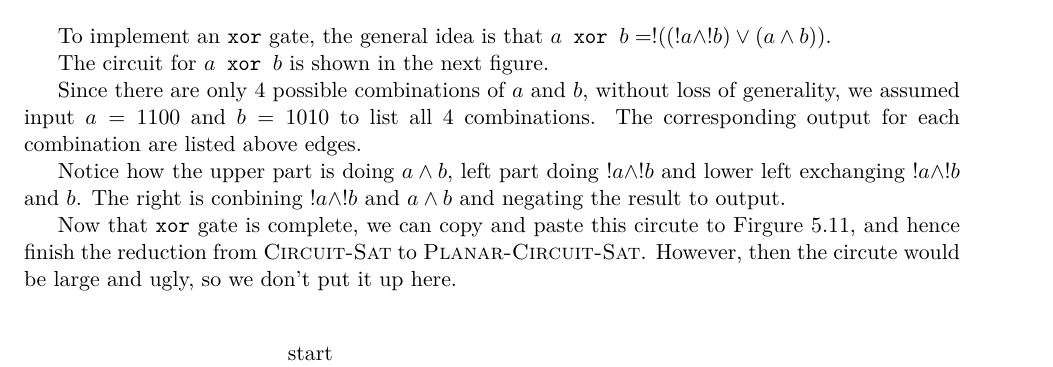
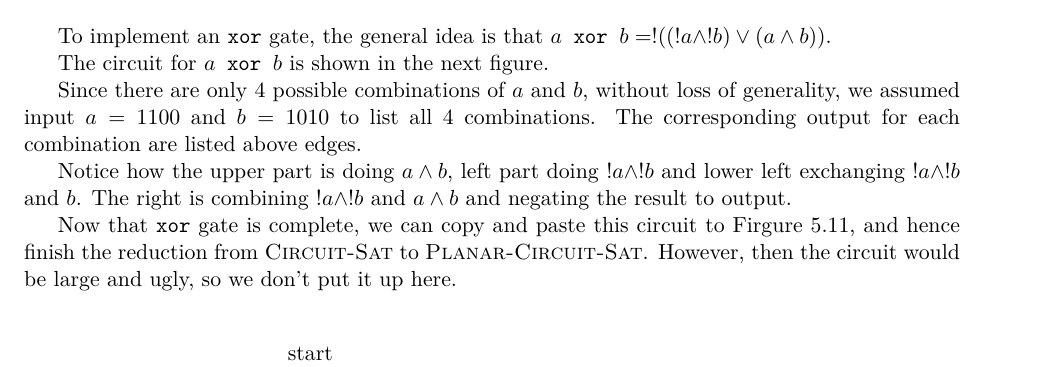
Before and after one commit to DataCorrupted/ECS220-theory-of-computation, a LaTeX problem sheet (hw2/hw2.tex, which reads hw2/4.tex): part of page 5 of 5, cut so that both start at the same text. Compiled offline with XeLaTeX.

Commit message:
A couple small misspellings corrected.

```diff
--- a/hw2/4.tex
+++ b/hw2/4.tex
@@ -15,11 +15,11 @@
     The corresponding output for each combination are listed above edges.
 
     Notice how the upper part is doing $a \wedge b$, left part doing $!a \wedge !b$ and lower left exchanging $!a \wedge !b$ and $b$.
-    The right is conbining $!a \wedge !b$ and $a \wedge b$ and negating the result to output.
+    The right is combining $!a \wedge !b$ and $a \wedge b$ and negating the result to output.
 
-    Now that \texttt{xor} gate is complete, we can copy and paste this circute to Firgure 5.11, and hence finish the reduction from
+    Now that \texttt{xor} gate is complete, we can copy and paste this circuit to Firgure 5.11, and hence finish the reduction from
     $\textsc{Circuit-Sat}$ to $\textsc{Planar-Circuit-Sat}$.
-    However, then the circute would be large and ugly, so we don't put it up here.
+    However, then the circuit would be large and ugly, so we don't put it up here.
 
 	\begin{center}
 	\begin{tikzpicture}[shorten >=1pt,node distance=3cm,on grid,auto, semithick]
```
